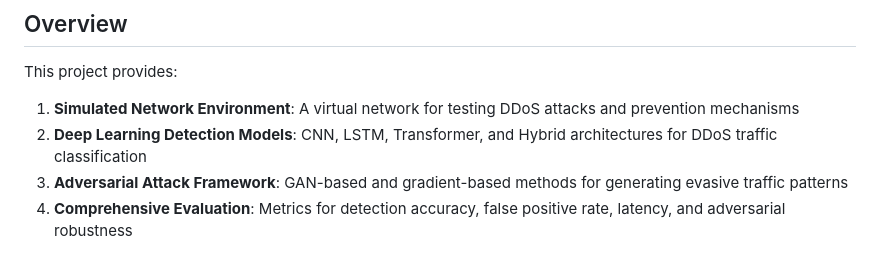
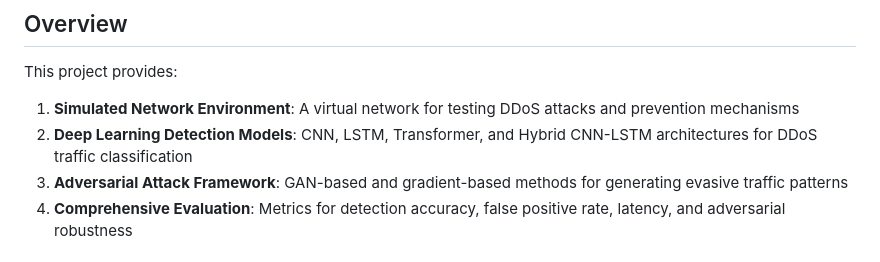
Before and after one commit to eward7/AISecProject, a Markdown page: README.md, the part around the change. Rendered like a GitHub page.

```diff
--- a/README.md
+++ b/README.md
@@ -7,7 +7,7 @@ A comprehensive research framework for studying DDoS attack detection using deep
 This project provides:
 
 1. **Simulated Network Environment**: A virtual network for testing DDoS attacks and prevention mechanisms
-2. **Deep Learning Detection Models**: CNN, LSTM, Transformer, and Hybrid architectures for DDoS traffic classification
+2. **Deep Learning Detection Models**: CNN, LSTM, Transformer, and Hybrid CNN-LSTM architectures for DDoS traffic classification
 3. **Adversarial Attack Framework**: GAN-based and gradient-based methods for generating evasive traffic patterns
 4. **Comprehensive Evaluation**: Metrics for detection accuracy, false positive rate, latency, and adversarial robustness
 
```
